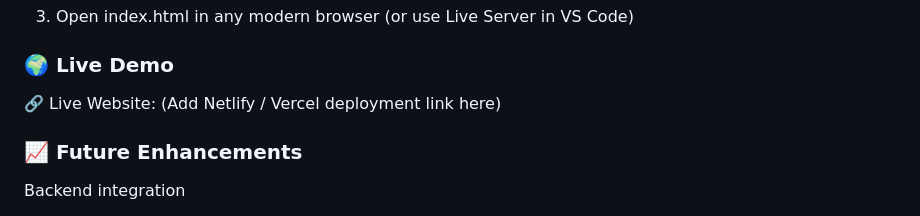
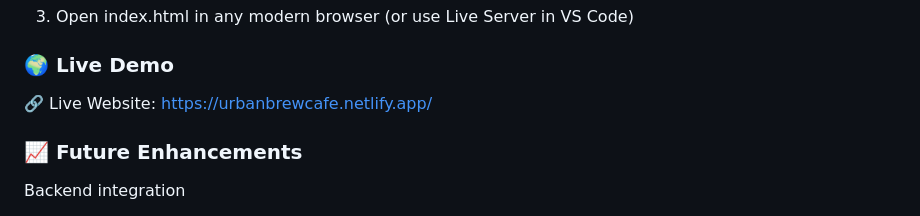
Before and after one commit to Manoj17tech/Urban-Brew-Cafe, a Markdown page: README.md, the part around the change. GitHub-like rendering.

Commit message:
Added Live Demo Link

```diff
--- a/README.md
+++ b/README.md
@@ -154,7 +154,7 @@ urban-brew-cafe/
 
 ### 🌍 Live Demo
 
-🔗 Live Website: (Add Netlify / Vercel deployment link here)
+🔗 Live Website: https://urbanbrewcafe.netlify.app/
 
 
 ### 📈 Future Enhancements
```
